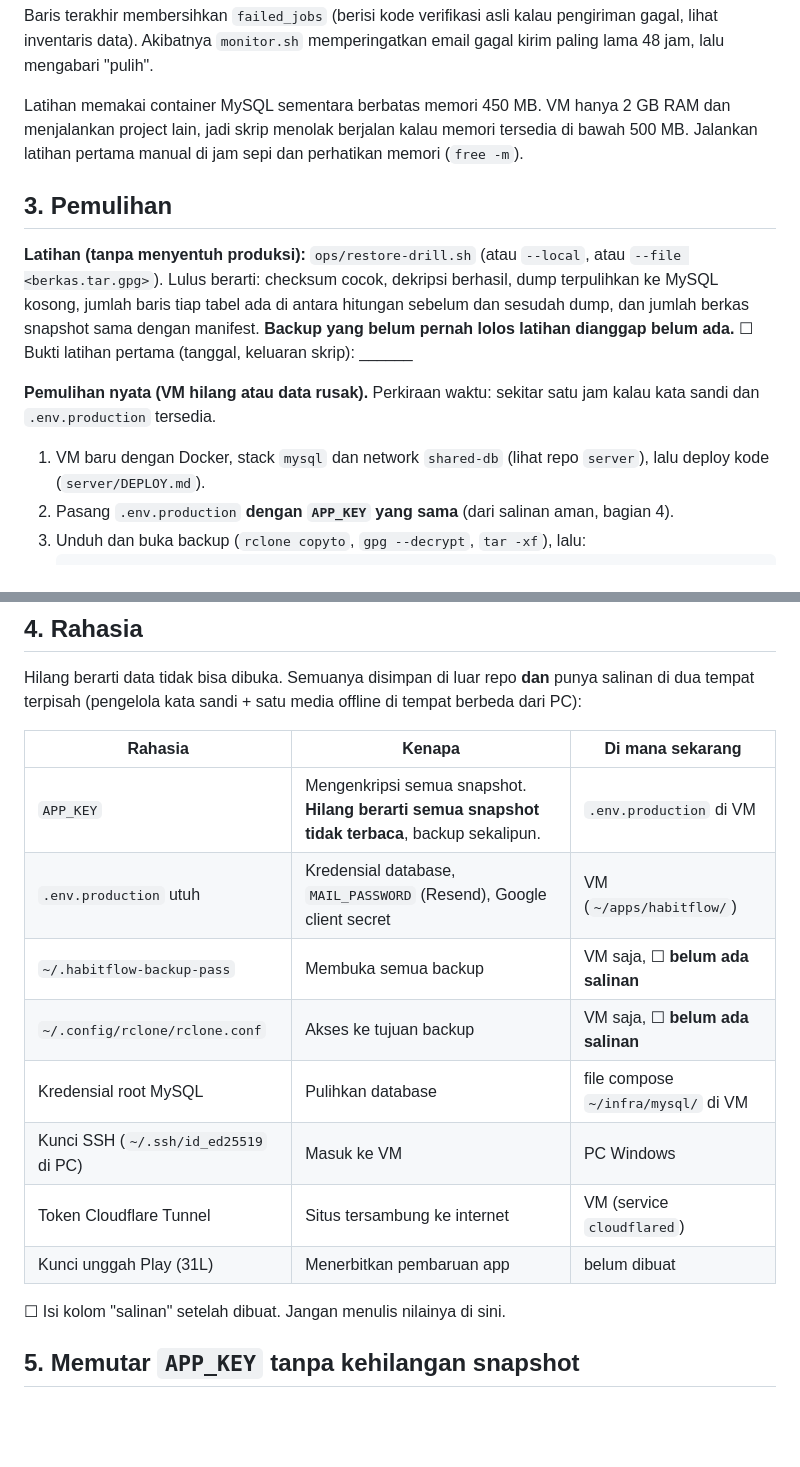
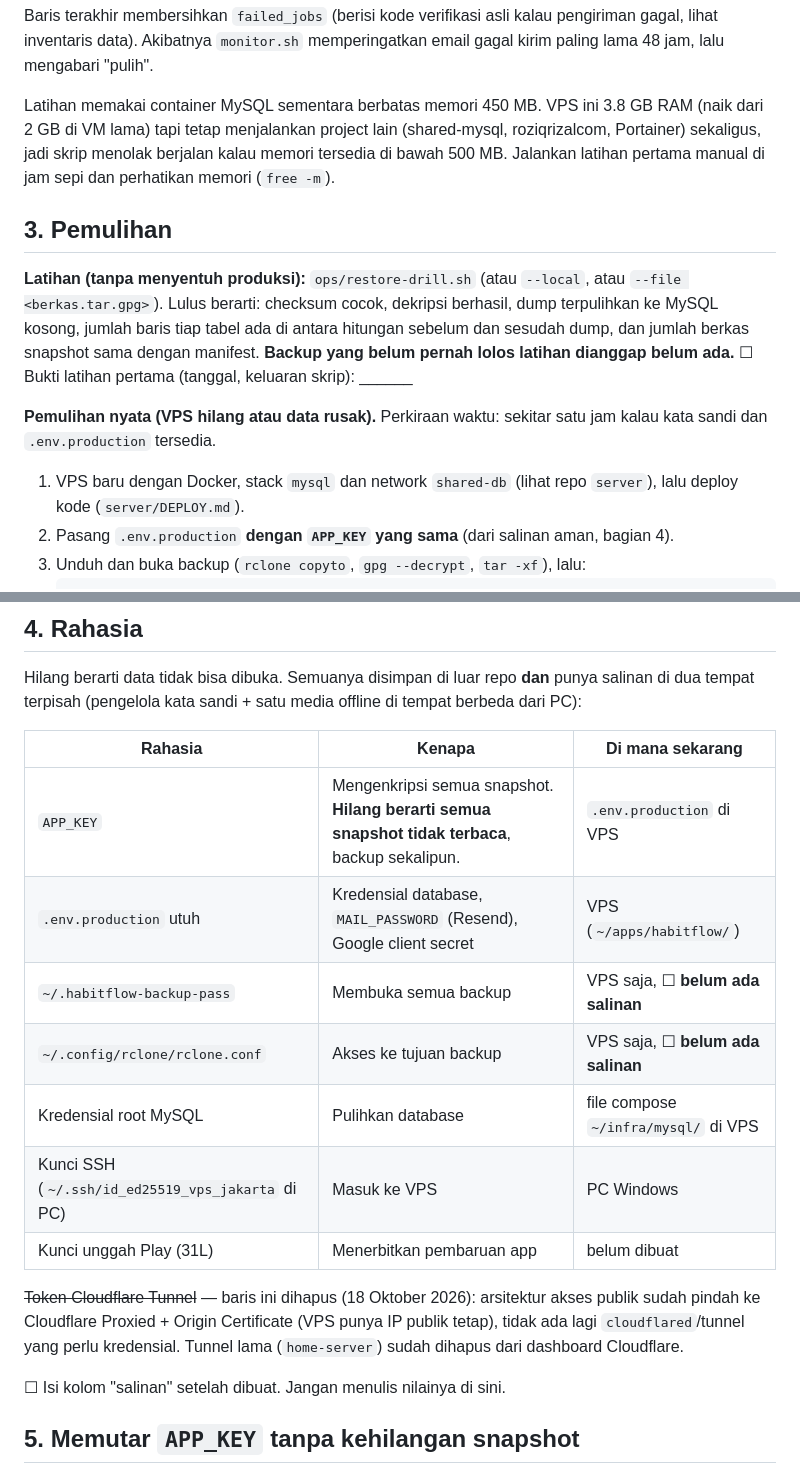
Before and after one commit to elahady/habitflow, a Markdown page: docs/operasional-server.md, 2 parts joined by grey strips. Rendered like a GitHub page; blank space fills up the shorter version.

````diff
--- a/docs/operasional-server.md
+++ b/docs/operasional-server.md
@@ -63,8 +67,9 @@ Jadwal (`crontab -e`, pengguna `elahady`; `ops/` ikut terkirim oleh langkah depl
 Baris terakhir membersihkan `failed_jobs` (berisi kode verifikasi asli kalau pengiriman gagal, lihat inventaris data). Akibatnya `monitor.sh`
 memperingatkan email gagal kirim paling lama 48 jam, lalu mengabari "pulih".
 
-Latihan memakai container MySQL sementara berbatas memori 450 MB. VM hanya 2 GB RAM dan menjalankan project lain, jadi skrip menolak
-berjalan kalau memori tersedia di bawah 500 MB. Jalankan latihan pertama manual di jam sepi dan perhatikan memori (`free -m`).
+Latihan memakai container MySQL sementara berbatas memori 450 MB. VPS ini 3.8 GB RAM (naik dari 2 GB di VM lama) tapi tetap
+menjalankan project lain (shared-mysql, roziqrizalcom, Portainer) sekaligus, jadi skrip menolak berjalan kalau memori tersedia
+di bawah 500 MB. Jalankan latihan pertama manual di jam sepi dan perhatikan memori (`free -m`).
 
 ## 3. Pemulihan
 
@@ -73,8 +78,8 @@ dekripsi berhasil, dump terpulihkan ke MySQL kosong, jumlah baris tiap tabel ada
 snapshot sama dengan manifest. **Backup yang belum pernah lolos latihan dianggap belum ada.**
 ☐ Bukti latihan pertama (tanggal, keluaran skrip): ______
 
-**Pemulihan nyata (VM hilang atau data rusak).** Perkiraan waktu: sekitar satu jam kalau kata sandi dan `.env.production` tersedia.
-1. VM baru dengan Docker, stack `mysql` dan network `shared-db` (lihat repo `server`), lalu deploy kode (`server/DEPLOY.md`).
+**Pemulihan nyata (VPS hilang atau data rusak).** Perkiraan waktu: sekitar satu jam kalau kata sandi dan `.env.production` tersedia.
+1. VPS baru dengan Docker, stack `mysql` dan network `shared-db` (lihat repo `server`), lalu deploy kode (`server/DEPLOY.md`).
 2. Pasang `.env.production` **dengan `APP_KEY` yang sama** (dari salinan aman, bagian 4).
 3. Unduh dan buka backup (`rclone copyto`, `gpg --decrypt`, `tar -xf`), lalu:
    ```bash
@@ -94,14 +99,17 @@ media offline di tempat berbeda dari PC):
 
 | Rahasia | Kenapa | Di mana sekarang |
 |---|---|---|
-| `APP_KEY` | Mengenkripsi semua snapshot. **Hilang berarti semua snapshot tidak terbaca**, backup sekalipun. | `.env.production` di VM |
-| `.env.production` utuh | Kredensial database, `MAIL_PASSWORD` (Resend), Google client secret | VM (`~/apps/habitflow/`) |
-| `~/.habitflow-backup-pass` | Membuka semua backup | VM saja, ☐ **belum ada salinan** |
-| `~/.config/rclone/rclone.conf` | Akses ke tujuan backup | VM saja, ☐ **belum ada salinan** |
-| Kredensial root MySQL | Pulihkan database | file compose `~/infra/mysql/` di VM |
-| Kunci SSH (`~/.ssh/id_ed25519` di PC) | Masuk ke VM | PC Windows |
-| Token Cloudflare Tunnel | Situs tersambung ke internet | VM (service `cloudflared`) |
+| `APP_KEY` | Mengenkripsi semua snapshot. **Hilang berarti semua snapshot tidak terbaca**, backup sekalipun. | `.env.production` di VPS |
+| `.env.production` utuh | Kredensial database, `MAIL_PASSWORD` (Resend), Google client secret | VPS (`~/apps/habitflow/`) |
+| `~/.habitflow-backup-pass` | Membuka semua backup | VPS saja, ☐ **belum ada salinan** |
+| `~/.config/rclone/rclone.conf` | Akses ke tujuan backup | VPS saja, ☐ **belum ada salinan** |
+| Kredensial root MySQL | Pulihkan database | file compose `~/infra/mysql/` di VPS |
+| Kunci SSH (`~/.ssh/id_ed25519_vps_jakarta` di PC) | Masuk ke VPS | PC Windows |
 | Kunci unggah Play (31L) | Menerbitkan pembaruan app | belum dibuat |
+
+~~Token Cloudflare Tunnel~~ — baris ini dihapus (18 Oktober 2026): arsitektur akses publik sudah pindah ke Cloudflare
+Proxied + Origin Certificate (VPS punya IP publik tetap), tidak ada lagi `cloudflared`/tunnel yang perlu kredensial. Tunnel
+lama (`home-server`) sudah dihapus dari dashboard Cloudflare.
 
 ☐ Isi kolom "salinan" setelah dibuat. Jangan menulis nilainya di sini.
 
````
Also changed, not shown: other parts of docs/operasional-server.md (+45 -29 lines), docs/insiden-data.md (+12 -6 lines).
